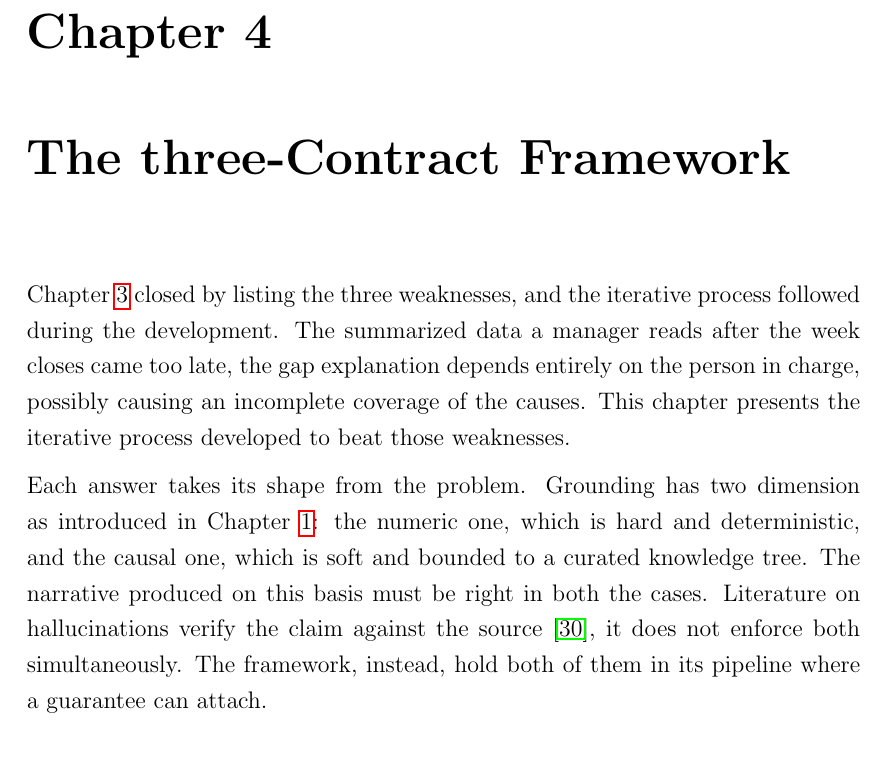
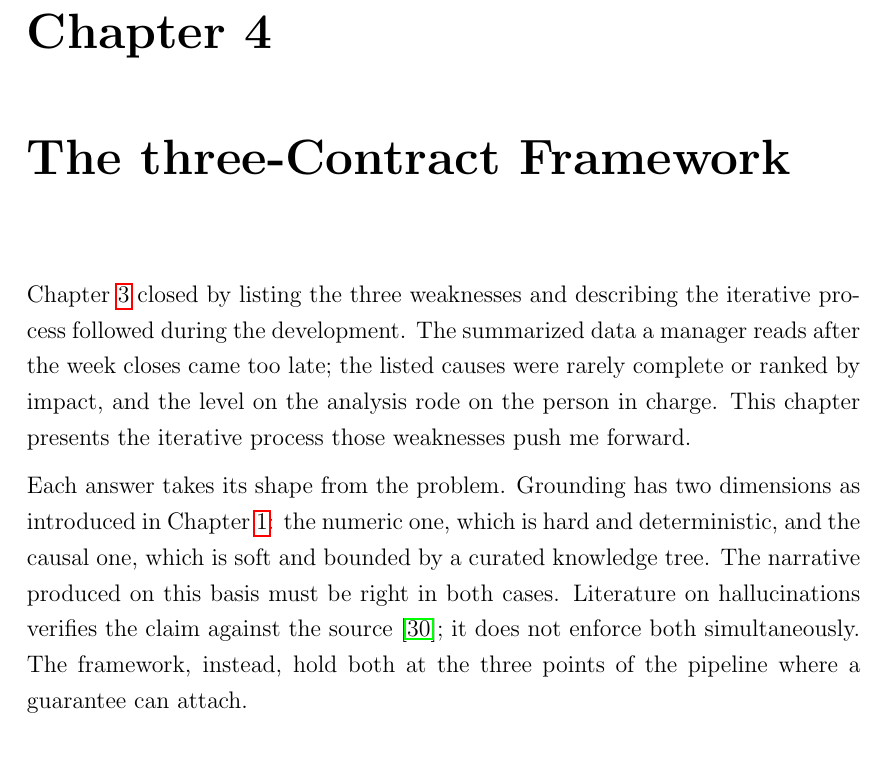
Before and after one commit to andreito0012/tesi-andre, a LaTeX thesis (thesis-main.tex): part of page 37 of 49, cut so that both start at the same text. Compiled offline with pdfLaTeX.

Commit message:
cap 4 intro fine

```diff
--- a/thesis-main.tex
+++ b/thesis-main.tex
@@ -657,16 +657,16 @@ There the framework is put to the test against those failure modes highlighted d
 \chapter{The three-Contract Framework}
 \label{chap:proposed_solution}
 
-Chapter~\ref{chap:case_study} closed by listing the three weaknesses, and the iterative process followed during the development.
-The summarized data a manager reads after the week closes came too late, the gap explanation depends entirely on the person in charge, possibly causing an incomplete coverage of the causes.
-This chapter presents the iterative process developed to beat those weaknesses.
+Chapter~\ref{chap:case_study} closed by listing the three weaknesses and describing the iterative process followed during the development.
+The summarized data a manager reads after the week closes came too late; the listed causes were rarely complete or ranked by impact, and the level on the analysis rode on the person in charge.
+This chapter presents the iterative process those weaknesses push me forward.
 
 
 Each answer takes its shape from the problem.
-Grounding has two dimension as introduced in Chapter~\ref{chap:introduction}: the numeric one, which is hard and deterministic, and the causal one, which is soft and bounded to a curated knowledge tree.
-The narrative produced on this basis must be right in both the cases.
-Literature on hallucinations verify the claim against the source \cite{min2023factscore}, it does not enforce both simultaneously.
-The framework, instead, hold both of them in its pipeline where a guarantee can attach.
+Grounding has two dimensions as introduced in Chapter~\ref{chap:introduction}: the numeric one, which is hard and deterministic, and the causal one, which is soft and bounded by a curated knowledge tree.
+The narrative produced on this basis must be right in both cases.
+Literature on hallucinations verifies the claim against the source \cite{min2023factscore}; it does not enforce both simultaneously.
+The framework, instead, hold both at the three points of the pipeline where a guarantee can attach.
 %----------------------------------------------------------------------------------------
 
 \section{Core Concept}
```
Also changed, not shown: thesis-main.pdf.
